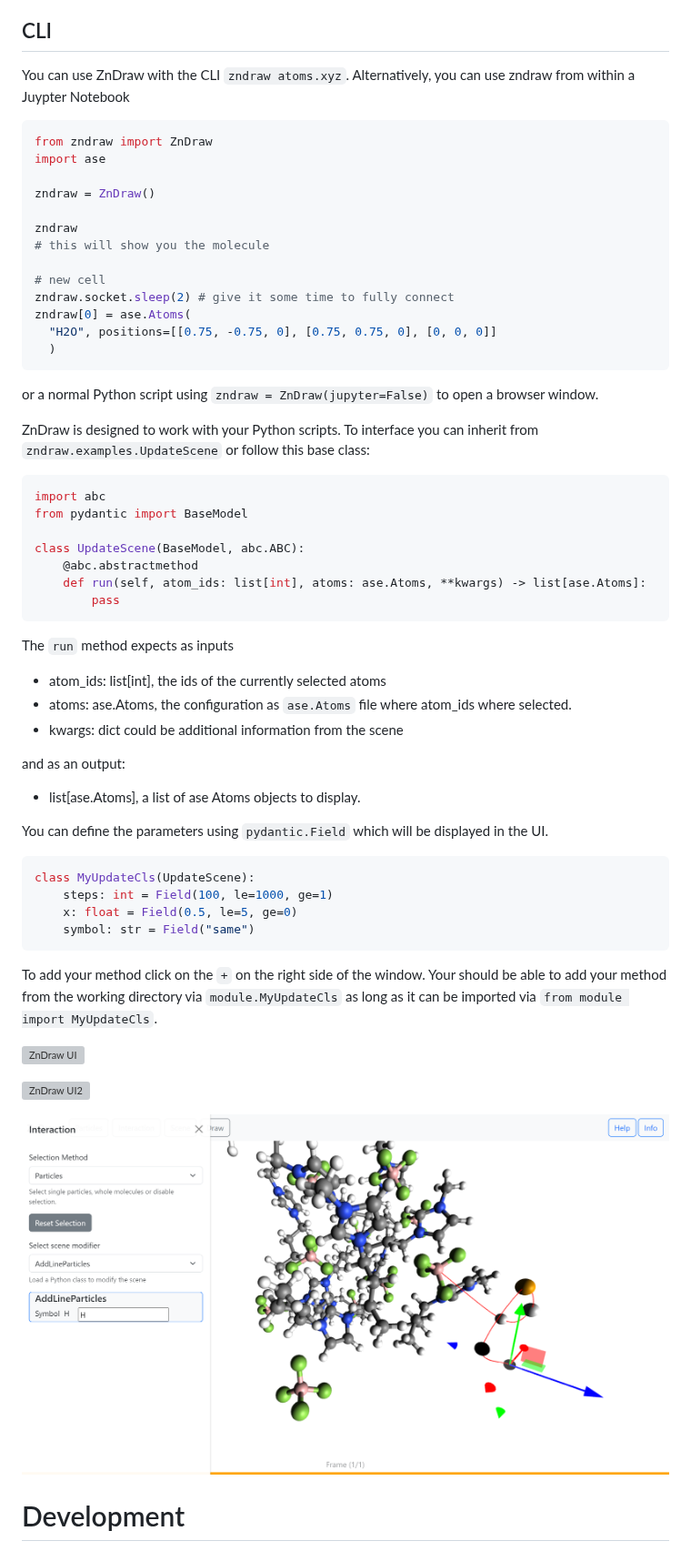
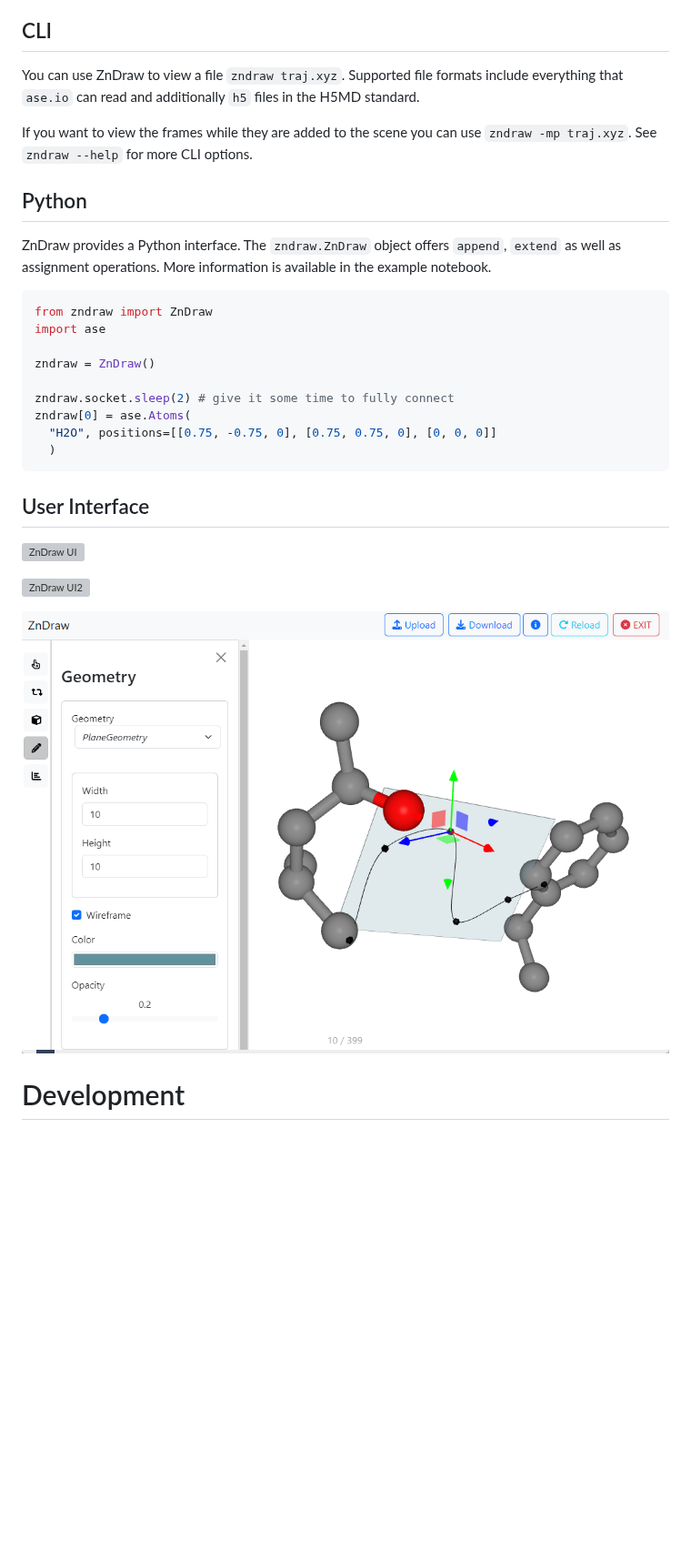
Before and after one commit to zincware/ZnDraw, a Markdown page: README.md, the part around one of its changes. Shown at 91% size. Rendered like a GitHub page; pictures changed too: misc/zndraw_draw.png; blank space fills up the shorter version; grey boxes are pictures that could not be loaded.

````diff
--- a/README.md
+++ b/README.md
@@ -10,8 +10,15 @@ ZnDraw will open in a dedicated window.
 
 ## CLI
 
-You can use ZnDraw with the CLI `zndraw atoms.xyz`. Alternatively, you can use
-zndraw from within a Juypter Notebook
+You can use ZnDraw to view a file `zndraw traj.xyz`.
+Supported file formats include everything that `ase.io` can read and additionally `h5` files in the H5MD standard.
+
+If you want to view the frames while they are added to the scene you can use `zndraw -mp traj.xyz`.
+See `zndraw --help` for more CLI options.
+
+## Python
+ZnDraw provides a Python interface.
+The `zndraw.ZnDraw` object offers `append`, `extend` as well as assignment operations. More information is available in the example notebook.
 
 ```python
 from zndraw import ZnDraw
@@ -19,56 +26,13 @@ import ase
 
 zndraw = ZnDraw()
 
-zndraw
-# this will show you the molecule
-
-# new cell
 zndraw.socket.sleep(2) # give it some time to fully connect
 zndraw[0] = ase.Atoms(
   "H2O", positions=[[0.75, -0.75, 0], [0.75, 0.75, 0], [0, 0, 0]]
   )
 ```
 
-or a normal Python script using `zndraw = ZnDraw(jupyter=False)` to open a
-browser window.
-
-ZnDraw is designed to work with your Python scripts. To interface you can
-inherit from `zndraw.examples.UpdateScene` or follow this base class:
-
-```python
-import abc
-from pydantic import BaseModel
-
-class UpdateScene(BaseModel, abc.ABC):
-    @abc.abstractmethod
-    def run(self, atom_ids: list[int], atoms: ase.Atoms, **kwargs) -> list[ase.Atoms]:
-        pass
-```
-
-The `run` method expects as inputs
-
-- atom_ids: list\[int\], the ids of the currently selected atoms
-- atoms: ase.Atoms, the configuration as `ase.Atoms` file where atom_ids where
-  selected.
-- kwargs: dict could be additional information from the scene
-
-and as an output:
-
-- list\[ase.Atoms\], a list of ase Atoms objects to display.
-
-You can define the parameters using `pydantic.Field` which will be displayed in
-the UI.
-
-```python
-class MyUpdateCls(UpdateScene):
-    steps: int = Field(100, le=1000, ge=1)
-    x: float = Field(0.5, le=5, ge=0)
-    symbol: str = Field("same")
-```
-
-To add your method click on the `+` on the right side of the window. Your should
-be able to add your method from the working directory via `module.MyUpdateCls`
-as long as it can be imported via `from module import MyUpdateCls`.
+## User Interface
 
 ![ZnDraw UI](https://raw.githubusercontent.com/zincware/ZnDraw/main/misc/zndraw_ui.png "ZnDraw UI")
 
````
Also changed, not shown: other parts of README.md (+1 -1 lines), 3 other files.
